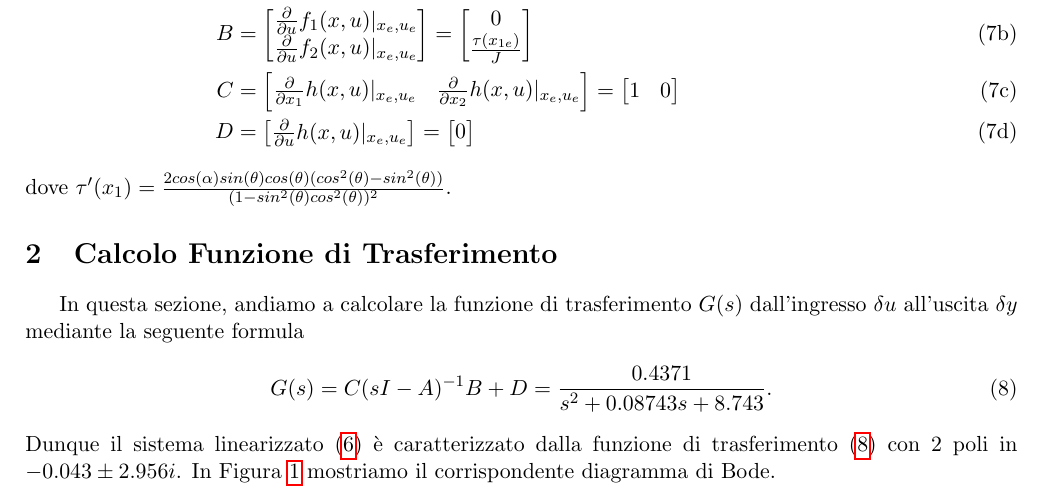
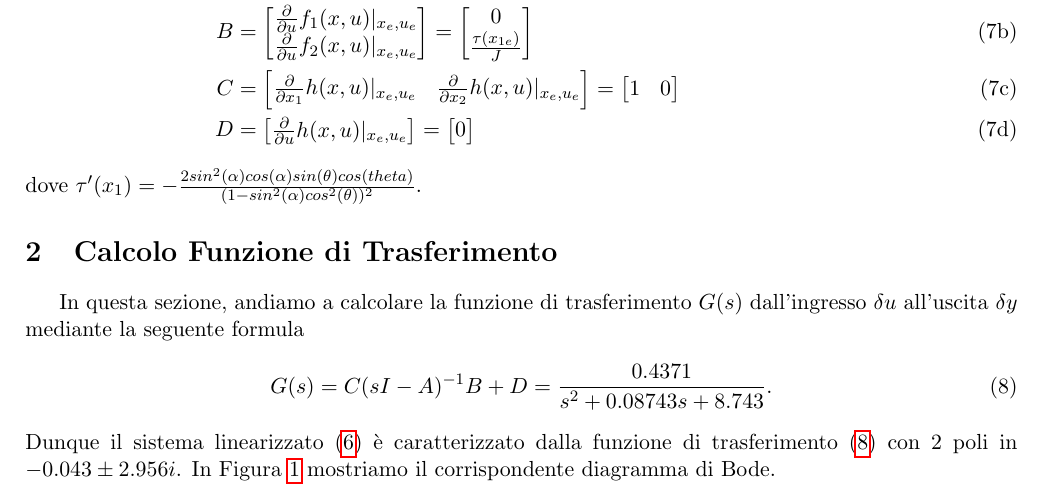
Before and after one commit to Alfionsolo/ProgettoCAT2025, a LaTeX document (template_relazione_progetto.tex): part of page 2 of 13, cut so that both start at the same text. Compiled offline with pdfLaTeX.

Commit message:
Update template_relazione_progetto.tex

```diff
--- a/template_relazione_progetto.tex
+++ b/template_relazione_progetto.tex
@@ -204,7 +204,8 @@ minimum height=3em, minimum width=6em]
 			\end{bmatrix}
 		\end{align}
 	\end{subequations}
-	dove $\tau'(x_1)=\frac{2cos(\alpha)sin(\theta)cos(\theta)(cos^2(\theta)-sin^2(\theta))}{(1-sin^2(\theta)cos^2(\theta))^2}$.
+	dove $\tau'(x_1)= - \frac{2sin^2(\alpha)cos(\alpha)sin(\theta)cos(theta)}
+ {(1-sin^2(\alpha)cos^2(\theta))^2}$.
 	\section{Calcolo Funzione di Trasferimento}
 
 	In questa sezione, andiamo a calcolare la funzione di trasferimento $G(s)$ dall'ingresso $\delta u$ all'uscita $\delta y$ mediante la seguente formula
```
